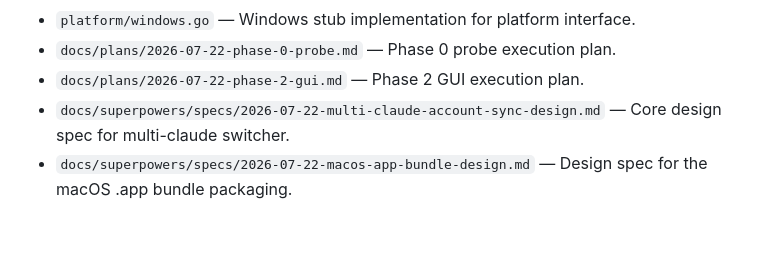
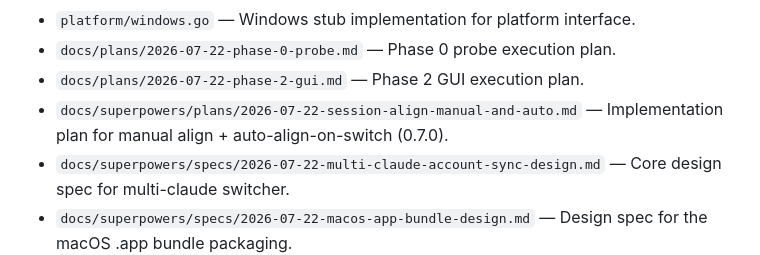
Before and after one commit to miou1107/multi-claude-switcher, a Markdown page: FILELIST.md, the part around the change. Drawn GitHub-style; blank space fills up the shorter version.

Commit message:
docs: implementation plan for manual align + auto-align-on-switch

```diff
--- a/FILELIST.md
+++ b/FILELIST.md
@@ -36,6 +36,7 @@
 - `platform/windows.go` — Windows stub implementation for platform interface.
 - `docs/plans/2026-07-22-phase-0-probe.md` — Phase 0 probe execution plan.
 - `docs/plans/2026-07-22-phase-2-gui.md` — Phase 2 GUI execution plan.
+- `docs/superpowers/plans/2026-07-22-session-align-manual-and-auto.md` — Implementation plan for manual align + auto-align-on-switch (0.7.0).
 - `docs/superpowers/specs/2026-07-22-multi-claude-account-sync-design.md` — Core design spec for multi-claude switcher.
 - `docs/superpowers/specs/2026-07-22-macos-app-bundle-design.md` — Design spec for the macOS .app bundle packaging.
 - `docs/superpowers/specs/2026-07-22-session-align-manual-and-auto-design.md` — Design spec for manual "Align" + auto-align-on-switch (with default-off toggle).
```
Also changed, not shown: 1 other file.
